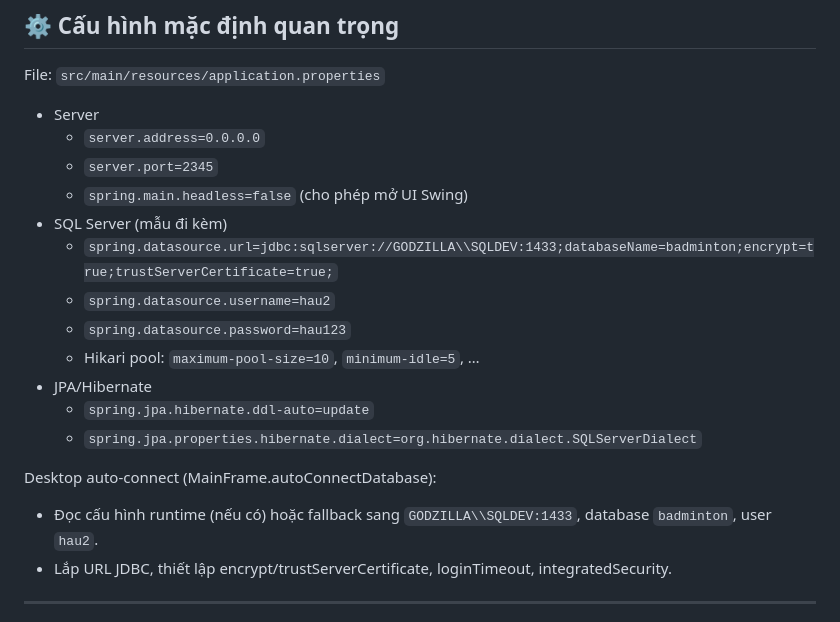
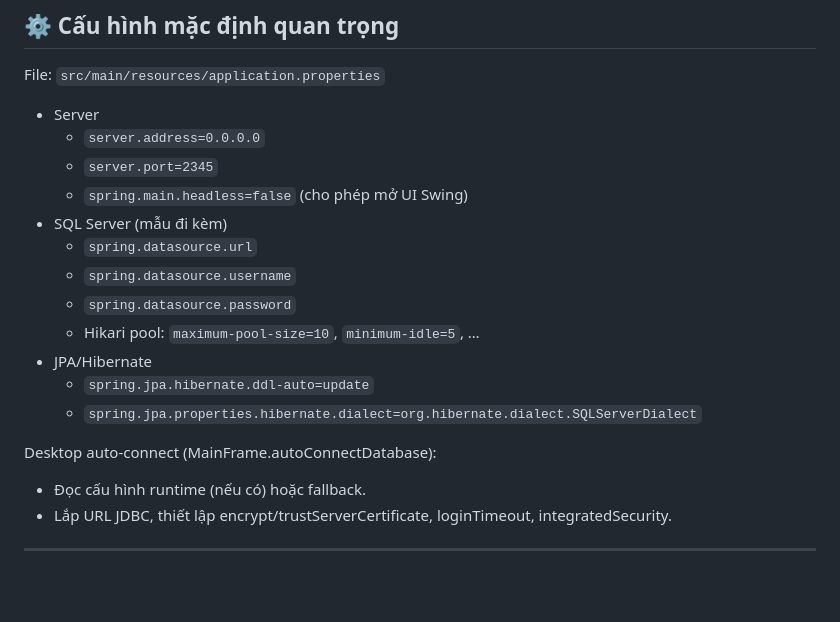
Before and after one commit to NguyenHau-IT/Badminton_Tournament_Management_System_DB_SQLSRV, a Markdown page: README.md, the part around the change. Drawn GitHub-style; blank space fills up the shorter version.

```diff
--- a/README.md
+++ b/README.md
@@ -81,16 +81,16 @@ File: `src/main/resources/application.properties`
   - `server.port=2345`
   - `spring.main.headless=false` (cho phép mở UI Swing)
 - SQL Server (mẫu đi kèm)
-  - `spring.datasource.url=jdbc:sqlserver://GODZILLA\\SQLDEV:1433;databaseName=badminton;encrypt=true;trustServerCertificate=true;`
-  - `spring.datasource.username=hau2`
-  - `spring.datasource.password=hau123`
+  - `spring.datasource.url`
+  - `spring.datasource.username`
+  - `spring.datasource.password`
   - Hikari pool: `maximum-pool-size=10`, `minimum-idle=5`, …
 - JPA/Hibernate
   - `spring.jpa.hibernate.ddl-auto=update`
   - `spring.jpa.properties.hibernate.dialect=org.hibernate.dialect.SQLServerDialect`
 
 Desktop auto-connect (MainFrame.autoConnectDatabase):
-- Đọc cấu hình runtime (nếu có) hoặc fallback sang `GODZILLA\\SQLDEV:1433`, database `badminton`, user `hau2`.
+- Đọc cấu hình runtime (nếu có) hoặc fallback.
 - Lắp URL JDBC, thiết lập encrypt/trustServerCertificate, loginTimeout, integratedSecurity.
 
 ---
```
